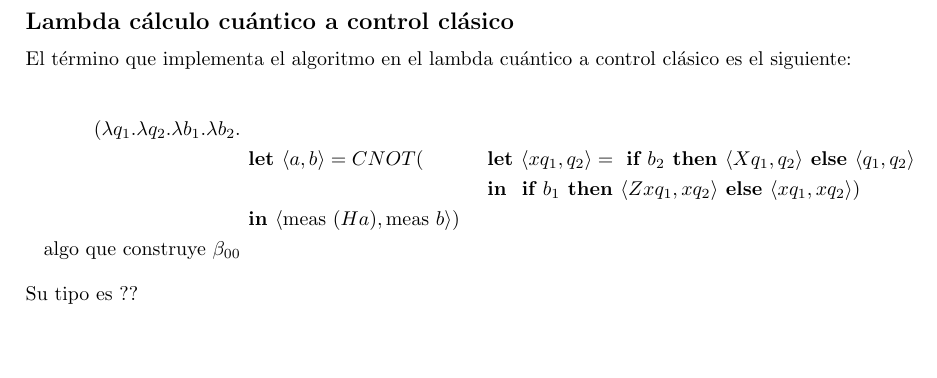
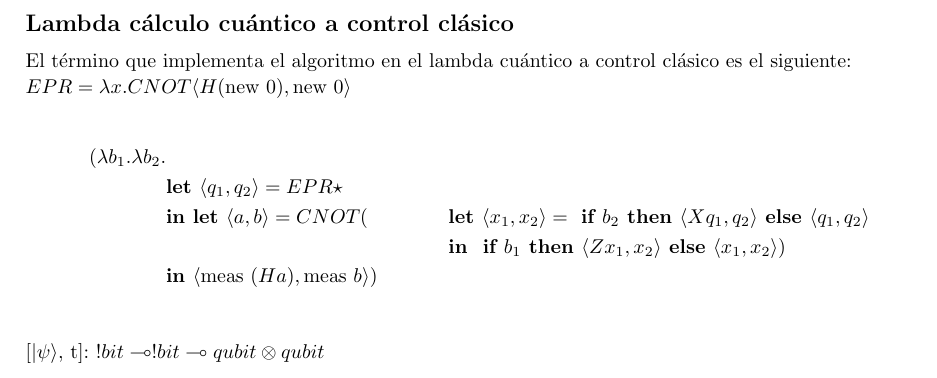
Before and after one commit to Laks0/FLCC-Trabajo, a LaTeX document (main.tex, which reads clasico.tex): part of page 6 of 6, cut so that both start at the same text, the shorter picture padded with empty space. Compiled offline with pdfLaTeX.

Commit message:
Control clásico god

```diff
--- a/clasico.tex
+++ b/clasico.tex
@@ -2,15 +2,14 @@
 
 El término que implementa el algoritmo en el lambda cuántico a control clásico es el siguiente:
 
+$EPR =\lambda x. CNOT \langle H (\text{new } 0), \text{new } 0 \rangle$
+
 \begin{align*}
-    (\lambda q_1. \lambda q_2. \lambda b_1. \lambda b_2. &\\
-        & \textbf{ let } \langle a, b \rangle = CNOT (& & \textbf{ let } \langle xq_1, q_2 \rangle = \textbf{ if } b_2 \textbf{ then } \langle X q_1, q_2 \rangle \textbf{ else }  \langle q_1, q_2 \rangle \\
-        &                               & & \textbf{ in } \textbf{ if } b_1 \textbf{ then } \langle Z xq_1, xq_2 \rangle \textbf{ else } \langle xq_1, xq_2 \rangle ) \\
-        & \textbf{ in } \langle \mathrm{\text{meas }} (H a), \mathrm{\text{meas }} b \rangle) \\
-    \text{algo que construye } \beta_{00}
+    (\lambda b_1. \lambda b_2. &\\
+				&\textbf{let } \langle q_1, q_2 \rangle = EPR \star\\
+				&\textbf{in let } \langle a, b \rangle = CNOT (& & \textbf{ let } \langle x_1, x_2 \rangle = \textbf{ if } b_2 \textbf{ then } \langle X q_1, q_2 \rangle \textbf{ else }  \langle q_1, q_2 \rangle \\
+        &                               & & \textbf{ in } \textbf{ if } b_1 \textbf{ then } \langle Z x_1, x_2 \rangle \textbf{ else } \langle x_1, x_2 \rangle ) \\
+        & \textbf{in } \langle \mathrm{\text{meas }} (H a), \mathrm{\text{meas }} b \rangle) \\
 \end{align*}
 
-
-
-
-Su tipo es ??
+[\ket{\psi}, t]: $!bit \multimap !bit \multimap qubit \otimes qubit$
```
Also changed, not shown: main.pdf.
